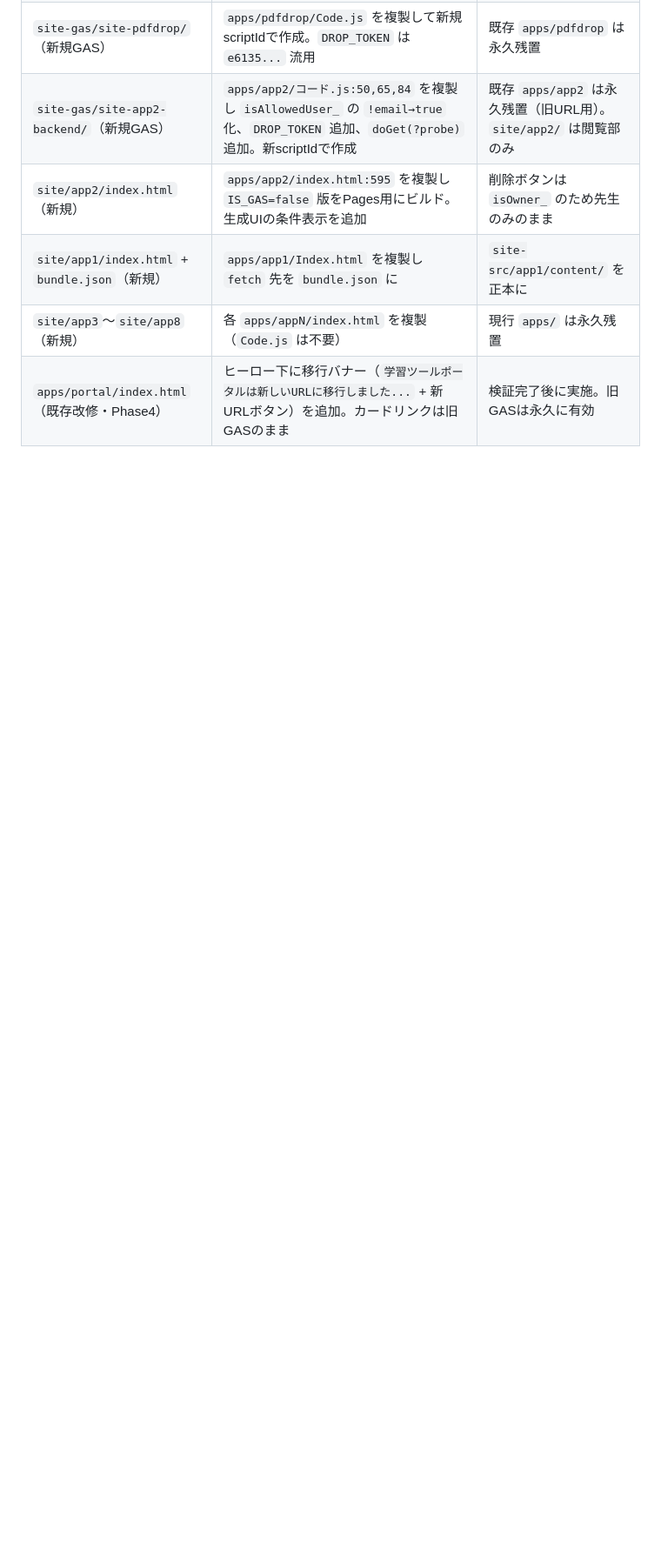
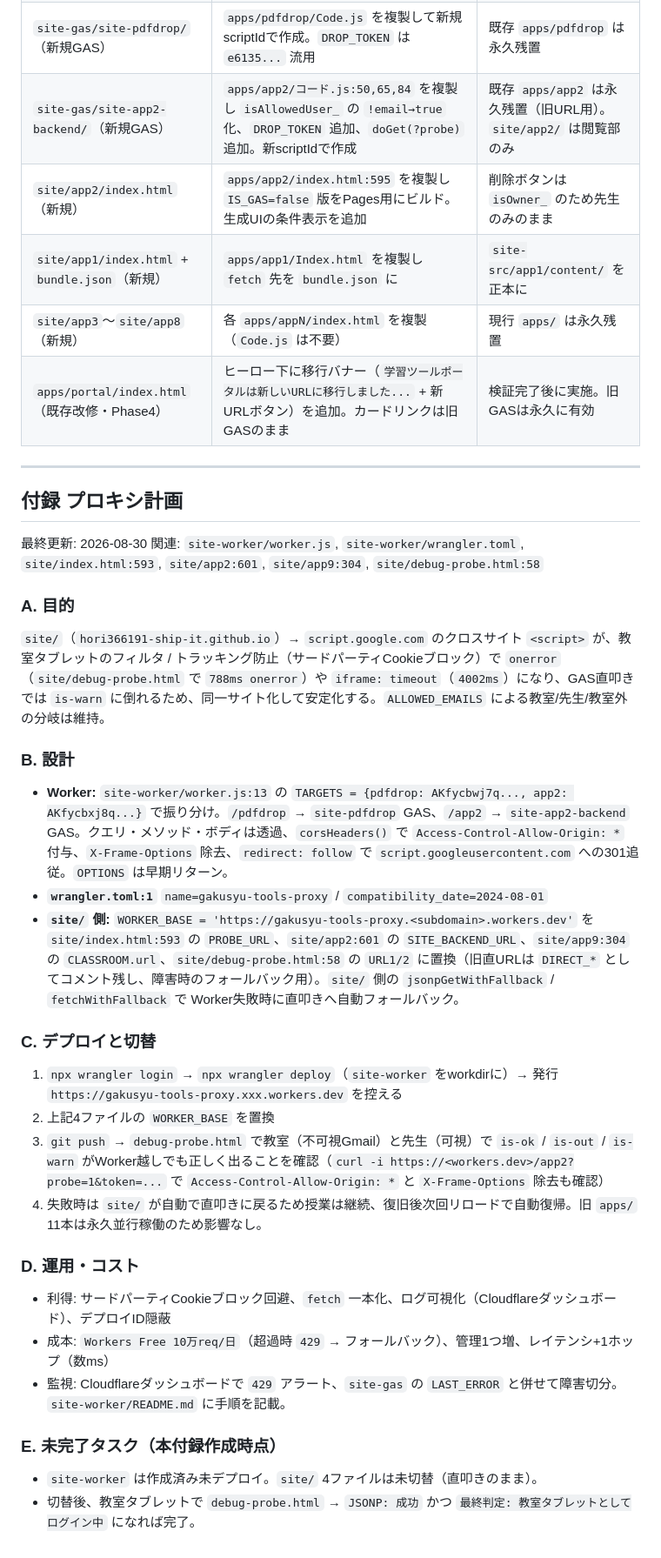
Before and after one commit to hori366191-ship-it/gakusyu-tools, a Markdown page: 仕様書_移行案.md, the part around one of its changes. Shown at 87% size. Rendered like a GitHub page; blank space fills up the shorter version.

```diff
--- a/仕様書_移行案.md
+++ b/仕様書_移行案.md
@@ -302,3 +302,38 @@ E:/dev/学習ツール/
 | `site/app1/index.html` + `bundle.json`（新規） | `apps/app1/Index.html` を複製し `fetch` 先を `bundle.json` に | `site-src/app1/content/` を正本に |
 | `site/app3`〜`site/app8`（新規） | 各 `apps/appN/index.html` を複製（`Code.js` は不要） | 現行 `apps/` は永久残置 |
 | `apps/portal/index.html`（既存改修・Phase4） | ヒーロー下に移行バナー（`学習ツールポータルは新しいURLに移行しました...` + 新URLボタン）を追加。カードリンクは旧GASのまま | 検証完了後に実施。旧GASは永久に有効 |
+
+---
+
+## 付録 プロキシ計画
+
+最終更新: 2026-08-30
+関連: `site-worker/worker.js`, `site-worker/wrangler.toml`, `site/index.html:593`, `site/app2:601`, `site/app9:304`, `site/debug-probe.html:58`
+
+### A. 目的
+
+`site/`（`hori366191-ship-it.github.io`）→ `script.google.com` のクロスサイト `<script>` が、教室タブレットのフィルタ / トラッキング防止（サードパーティCookieブロック）で `onerror`（`site/debug-probe.html` で `788ms onerror`）や `iframe: timeout`（`4002ms`）になり、GAS直叩きでは `is-warn` に倒れるため、同一サイト化して安定化する。`ALLOWED_EMAILS` による教室/先生/教室外の分岐は維持。
+
+### B. 設計
+
+* **Worker:** `site-worker/worker.js:13` の `TARGETS = {pdfdrop: AKfycbwj7q..., app2: AKfycbxj8q...}` で振り分け。`/pdfdrop` → `site-pdfdrop` GAS、`/app2` → `site-app2-backend` GAS。クエリ・メソッド・ボディは透過、`corsHeaders()` で `Access-Control-Allow-Origin: *` 付与、`X-Frame-Options` 除去、`redirect: follow` で `script.googleusercontent.com` への301追従。`OPTIONS` は早期リターン。
+* **`wrangler.toml:1`** `name=gakusyu-tools-proxy` / `compatibility_date=2024-08-01`
+* **`site/` 側:** `WORKER_BASE = 'https://gakusyu-tools-proxy.<subdomain>.workers.dev'` を `site/index.html:593` の `PROBE_URL`、`site/app2:601` の `SITE_BACKEND_URL`、`site/app9:304` の `CLASSROOM.url`、`site/debug-probe.html:58` の `URL1/2` に置換（旧直URLは `DIRECT_*` としてコメント残し、障害時のフォールバック用）。`site/` 側の `jsonpGetWithFallback` / `fetchWithFallback` で Worker失敗時に直叩きへ自動フォールバック。
+
+### C. デプロイと切替
+
+1. `npx wrangler login` → `npx wrangler deploy`（`site-worker` をworkdirに）→ 発行 `https://gakusyu-tools-proxy.xxx.workers.dev` を控える
+2. 上記4ファイルの `WORKER_BASE` を置換
+3. `git push` → `debug-probe.html` で教室（不可視Gmail）と先生（可視）で `is-ok` / `is-out` / `is-warn` がWorker越しでも正しく出ることを確認（`curl -i https://<workers.dev>/app2?probe=1&token=...` で `Access-Control-Allow-Origin: *` と `X-Frame-Options` 除去も確認）
+4. 失敗時は `site/` が自動で直叩きに戻るため授業は継続、復旧後次回リロードで自動復帰。旧 `apps/` 11本は永久並行稼働のため影響なし。
+
+### D. 運用・コスト
+
+* 利得: サードパーティCookieブロック回避、`fetch` 一本化、ログ可視化（Cloudflareダッシュボード）、デプロイID隠蔽
+* 成本: `Workers Free 10万req/日`（超過時 `429` → フォールバック）、管理1つ増、レイテンシ+1ホップ（数ms）
+* 監視: Cloudflareダッシュボードで `429` アラート、`site-gas` の `LAST_ERROR` と併せて障害切分。`site-worker/README.md` に手順を記載。
+
+### E. 未完了タスク（本付録作成時点）
+
+* `site-worker` は作成済み未デプロイ。`site/` 4ファイルは未切替（直叩きのまま）。
+* 切替後、教室タブレットで `debug-probe.html` → `JSONP: 成功` かつ `最終判定: 教室タブレットとしてログイン中` になれば完了。
```
Also changed, not shown: other parts of 仕様書_移行案.md (+1 -1 lines), AGENTS.md (+32 -3 lines), 仕様書.md (+3 -1 lines).
